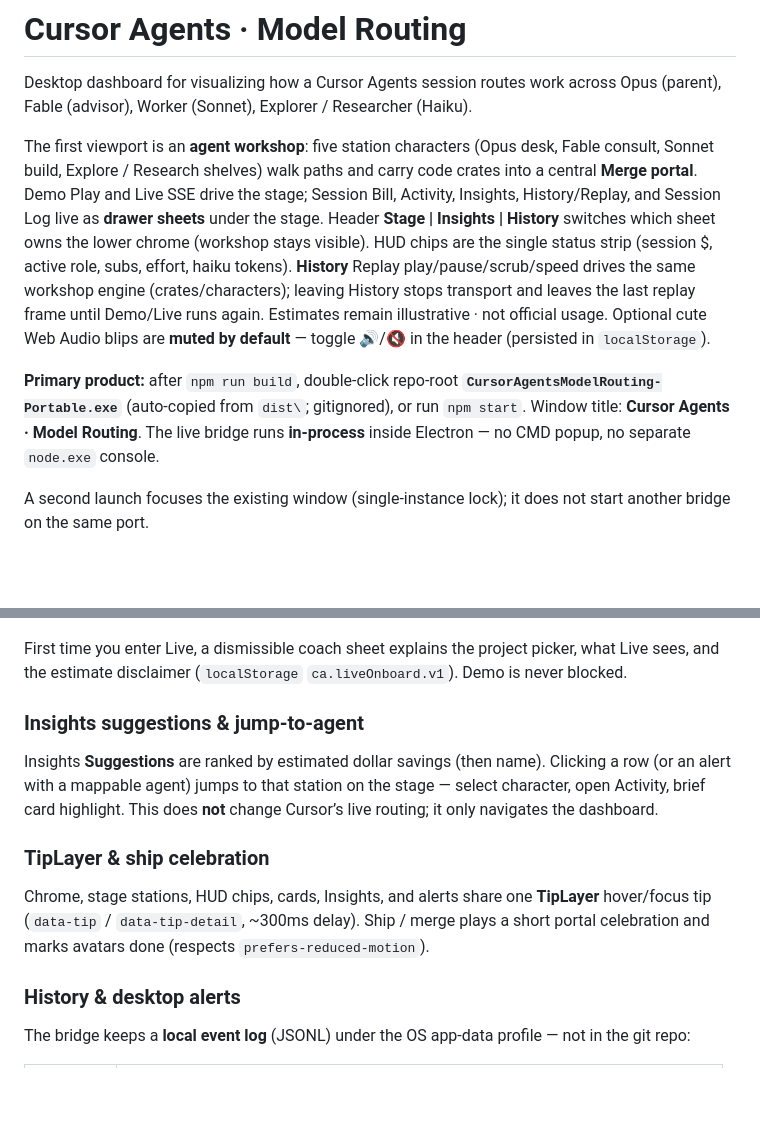
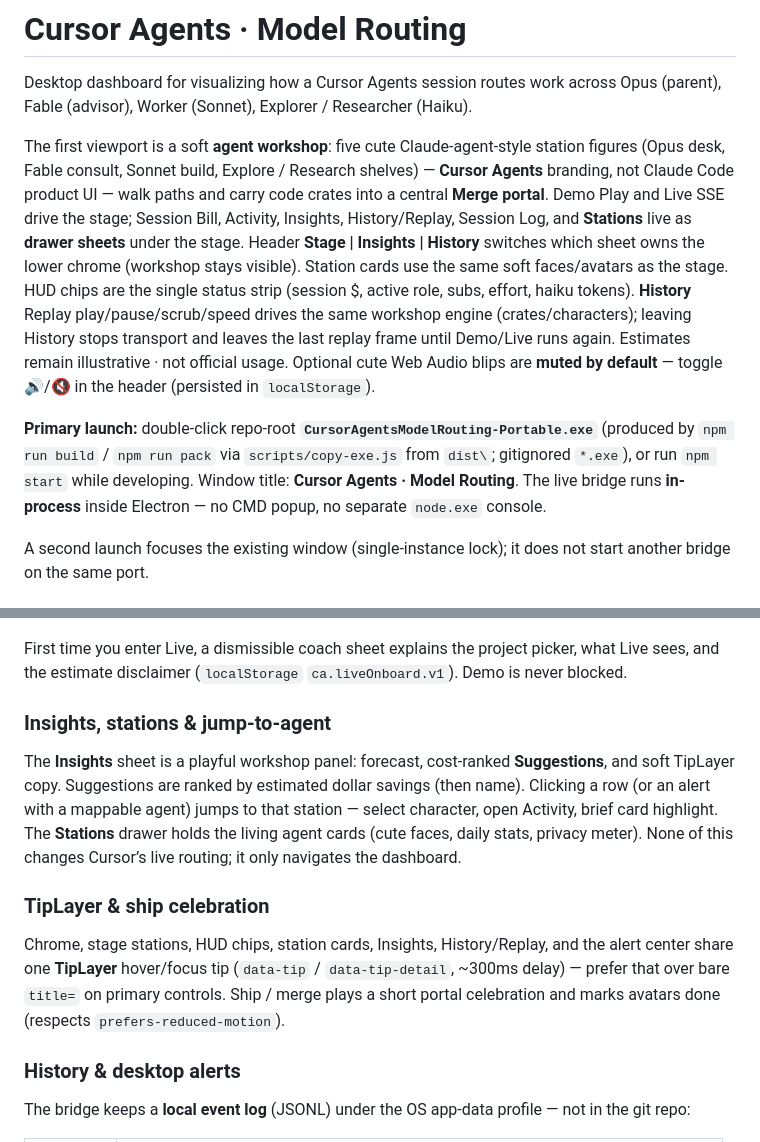
Before and after one commit to thymeed/agent-workshop, a Markdown page: README.md, 2 parts joined by grey strips. GitHub-like rendering; blank space fills up the shorter version.

```diff
--- a/README.md
+++ b/README.md
@@ -2,9 +2,9 @@
 
 Desktop dashboard for visualizing how a Cursor Agents session routes work across Opus (parent), Fable (advisor), Worker (Sonnet), Explorer / Researcher (Haiku).
 
-The first viewport is an **agent workshop**: five station characters (Opus desk, Fable consult, Sonnet build, Explore / Research shelves) walk paths and carry code crates into a central **Merge portal**. Demo Play and Live SSE drive the stage; Session Bill, Activity, Insights, History/Replay, and Session Log live as **drawer sheets** under the stage. Header **Stage | Insights | History** switches which sheet owns the lower chrome (workshop stays visible). HUD chips are the single status strip (session $, active role, subs, effort, haiku tokens). **History** Replay play/pause/scrub/speed drives the same workshop engine (crates/characters); leaving History stops transport and leaves the last replay frame until Demo/Live runs again. Estimates remain illustrative · not official usage. Optional cute Web Audio blips are **muted by default** — toggle 🔊/🔇 in the header (persisted in `localStorage`).
+The first viewport is a soft **agent workshop**: five cute Claude-agent-style station figures (Opus desk, Fable consult, Sonnet build, Explore / Research shelves) — **Cursor Agents** branding, not Claude Code product UI — walk paths and carry code crates into a central **Merge portal**. Demo Play and Live SSE drive the stage; Session Bill, Activity, Insights, History/Replay, Session Log, and **Stations** live as **drawer sheets** under the stage. Header **Stage | Insights | History** switches which sheet owns the lower chrome (workshop stays visible). Station cards use the same soft faces/avatars as the stage. HUD chips are the single status strip (session $, active role, subs, effort, haiku tokens). **History** Replay play/pause/scrub/speed drives the same workshop engine (crates/characters); leaving History stops transport and leaves the last replay frame until Demo/Live runs again. Estimates remain illustrative · not official usage. Optional cute Web Audio blips are **muted by default** — toggle 🔊/🔇 in the header (persisted in `localStorage`).
 
-**Primary product:** after `npm run build`, double-click repo-root **`CursorAgentsModelRouting-Portable.exe`** (auto-copied from `dist\`; gitignored), or run `npm start`. Window title: **Cursor Agents · Model Routing**. The live bridge runs **in-process** inside Electron — no CMD popup, no separate `node.exe` console.
+**Primary launch:** double-click repo-root **`CursorAgentsModelRouting-Portable.exe`** (produced by `npm run build` / `npm run pack` via `scripts/copy-exe.js` from `dist\`; gitignored `*.exe`), or run `npm start` while developing. Window title: **Cursor Agents · Model Routing**. The live bridge runs **in-process** inside Electron — no CMD popup, no separate `node.exe` console.
 
 A second launch focuses the existing window (single-instance lock); it does not start another bridge on the same port.
 
@@ -151,13 +151,13 @@ The Live UI tracks a single presence state for the header hint, stage banner, an
 
 First time you enter Live, a dismissible coach sheet explains the project picker, what Live sees, and the estimate disclaimer (`localStorage` `ca.liveOnboard.v1`). Demo is never blocked.
 
-### Insights suggestions & jump-to-agent
+### Insights, stations & jump-to-agent
 
-Insights **Suggestions** are ranked by estimated dollar savings (then name). Clicking a row (or an alert with a mappable agent) jumps to that station on the stage — select character, open Activity, brief card highlight. This does **not** change Cursor’s live routing; it only navigates the dashboard.
+The **Insights** sheet is a playful workshop panel: forecast, cost-ranked **Suggestions**, and soft TipLayer copy. Suggestions are ranked by estimated dollar savings (then name). Clicking a row (or an alert with a mappable agent) jumps to that station — select character, open Activity, brief card highlight. The **Stations** drawer holds the living agent cards (cute faces, daily stats, privacy meter). None of this changes Cursor’s live routing; it only navigates the dashboard.
 
 ### TipLayer & ship celebration
 
-Chrome, stage stations, HUD chips, cards, Insights, and alerts share one **TipLayer** hover/focus tip (`data-tip` / `data-tip-detail`, ~300ms delay). Ship / merge plays a short portal celebration and marks avatars done (respects `prefers-reduced-motion`).
+Chrome, stage stations, HUD chips, station cards, Insights, History/Replay, and the alert center share one **TipLayer** hover/focus tip (`data-tip` / `data-tip-detail`, ~300ms delay) — prefer that over bare `title=` on primary controls. Ship / merge plays a short portal celebration and marks avatars done (respects `prefers-reduced-motion`).
 
 ### History & desktop alerts
 
```
Also changed, not shown: CLAUDE.md (+19 -8 lines).
